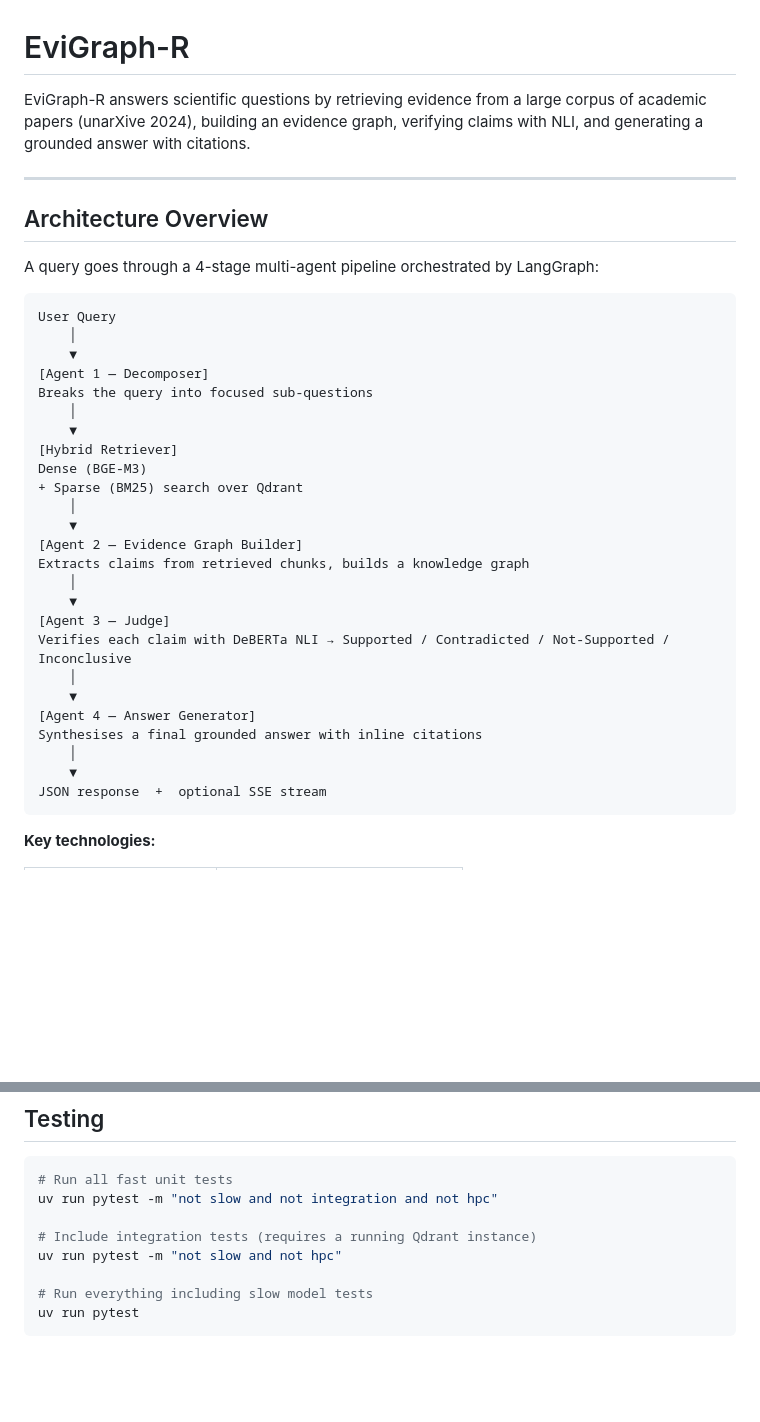
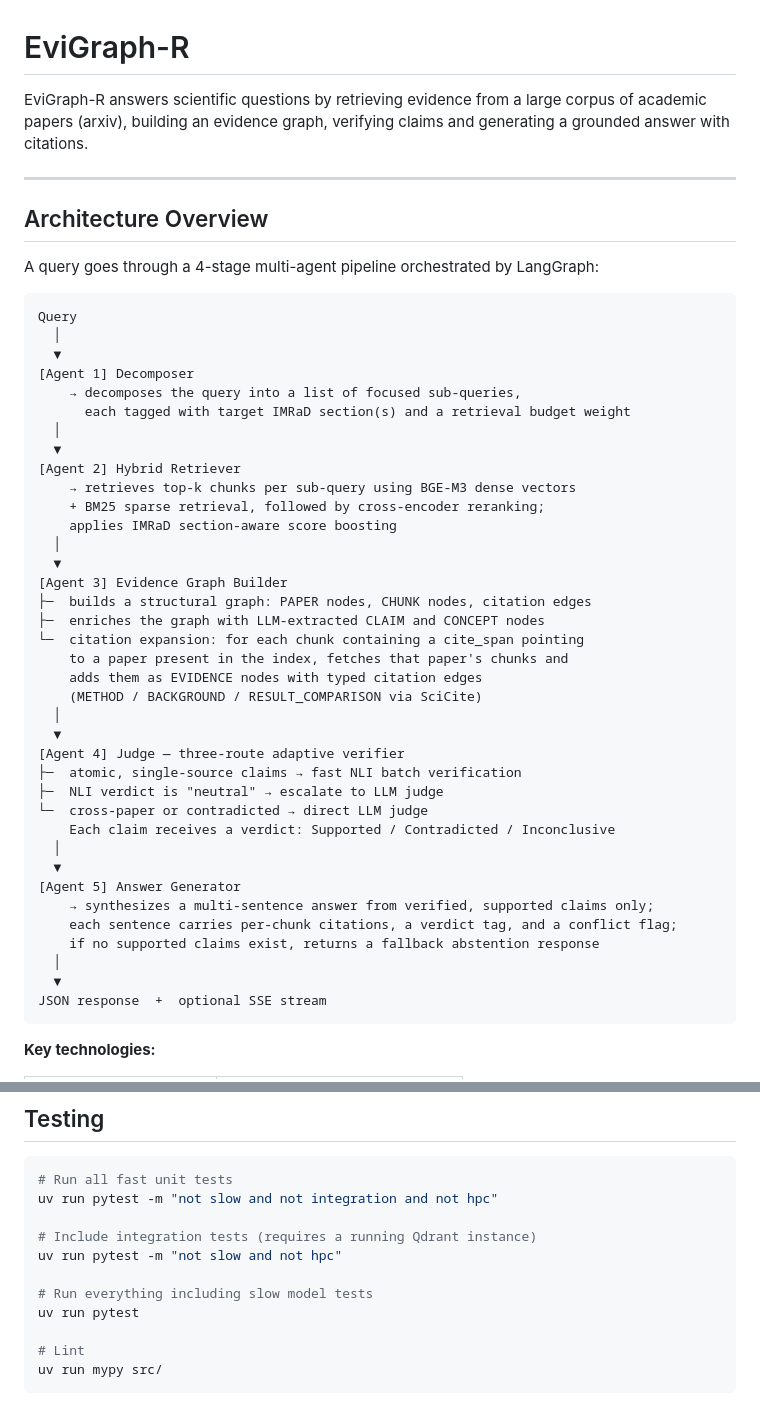
Before and after one commit to Chebil-Ilef/EviGraph-R, a Markdown page: README.md, 2 parts joined by grey strips. GitHub-like rendering; blank space fills up the shorter version.

````diff
--- a/README.md
+++ b/README.md
@@ -1,6 +1,6 @@
 # EviGraph-R
 
-EviGraph-R answers scientific questions by retrieving evidence from a large corpus of academic papers (unarXive 2024), building an evidence graph, verifying claims with NLI, and generating a grounded answer with citations.
+EviGraph-R answers scientific questions by retrieving evidence from a large corpus of academic papers (arxiv), building an evidence graph, verifying claims and generating a grounded answer with citations.
 
 ---
 
@@ -9,30 +9,42 @@ EviGraph-R answers scientific questions by retrieving evidence from a large corp
 A query goes through a 4-stage multi-agent pipeline orchestrated by LangGraph:
 
 ```
-User Query
-    │
-    ▼
-[Agent 1 — Decomposer]
-Breaks the query into focused sub-questions
-    │
-    ▼
-[Hybrid Retriever]
-Dense (BGE-M3)
-+ Sparse (BM25) search over Qdrant
-    │
-    ▼
-[Agent 2 — Evidence Graph Builder]
-Extracts claims from retrieved chunks, builds a knowledge graph
-    │
-    ▼
-[Agent 3 — Judge]
-Verifies each claim with DeBERTa NLI → Supported / Contradicted / Not-Supported / Inconclusive
-    │
-    ▼
-[Agent 4 — Answer Generator]
-Synthesises a final grounded answer with inline citations
-    │
-    ▼
+Query
+  │
+  ▼
+[Agent 1] Decomposer
+    → decomposes the query into a list of focused sub-queries,
+      each tagged with target IMRaD section(s) and a retrieval budget weight
+  │
+  ▼
+[Agent 2] Hybrid Retriever
+    → retrieves top-k chunks per sub-query using BGE-M3 dense vectors
+    + BM25 sparse retrieval, followed by cross-encoder reranking;
+    applies IMRaD section-aware score boosting
+  │
+  ▼
+[Agent 3] Evidence Graph Builder
+├─  builds a structural graph: PAPER nodes, CHUNK nodes, citation edges
+├─  enriches the graph with LLM-extracted CLAIM and CONCEPT nodes
+└─  citation expansion: for each chunk containing a cite_span pointing
+    to a paper present in the index, fetches that paper's chunks and
+    adds them as EVIDENCE nodes with typed citation edges
+    (METHOD / BACKGROUND / RESULT_COMPARISON via SciCite)
+  │
+  ▼
+[Agent 4] Judge — three-route adaptive verifier
+├─  atomic, single-source claims → fast NLI batch verification
+├─  NLI verdict is "neutral" → escalate to LLM judge
+└─  cross-paper or contradicted → direct LLM judge
+    Each claim receives a verdict: Supported / Contradicted / Inconclusive
+  │
+  ▼
+[Agent 5] Answer Generator
+    → synthesizes a multi-sentence answer from verified, supported claims only;
+    each sentence carries per-chunk citations, a verdict tag, and a conflict flag;
+    if no supported claims exist, returns a fallback abstention response
+  │
+  ▼
 JSON response  +  optional SSE stream
 ```
 
@@ -335,4 +351,7 @@ uv run pytest -m "not slow and not hpc"
 
 # Run everything including slow model tests
 uv run pytest
+
+# Lint
+uv run mypy src/
 ```
````
Also changed, not shown: other parts of README.md (+38 -34 lines).
